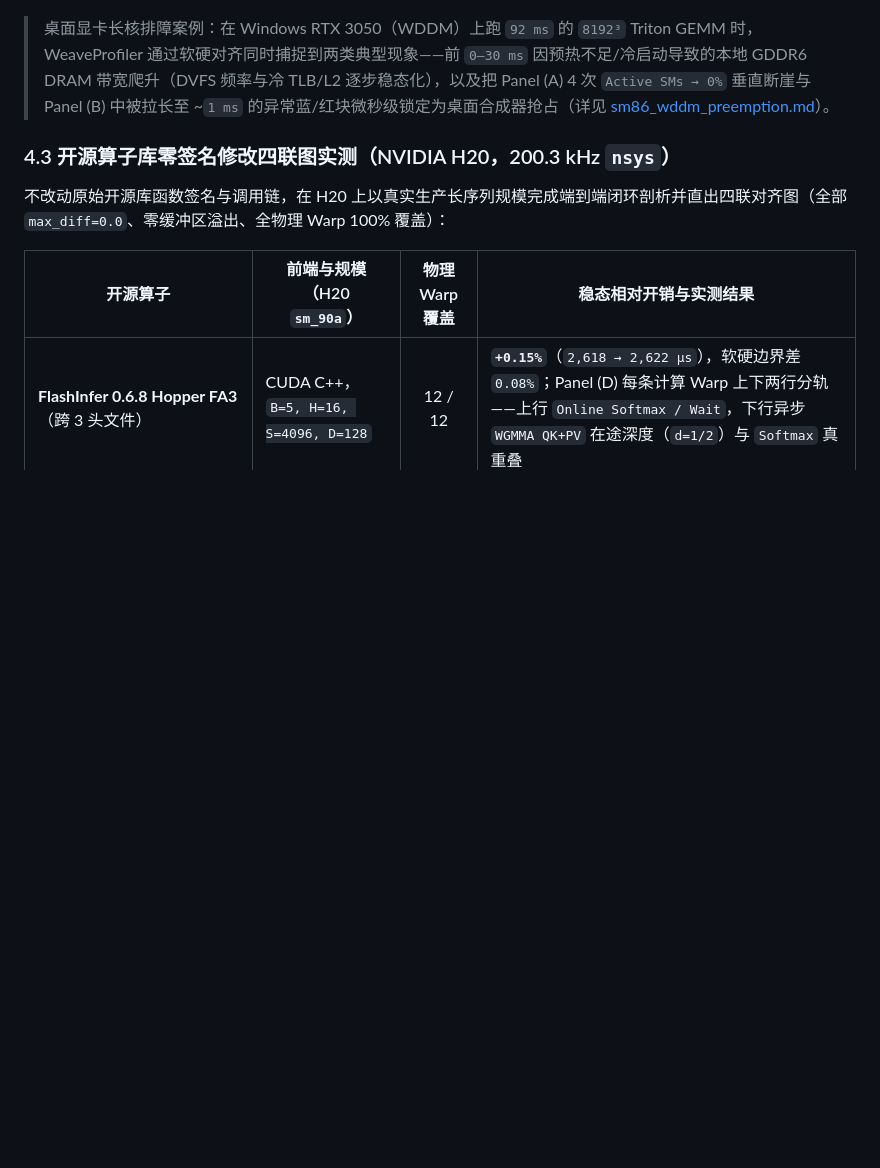
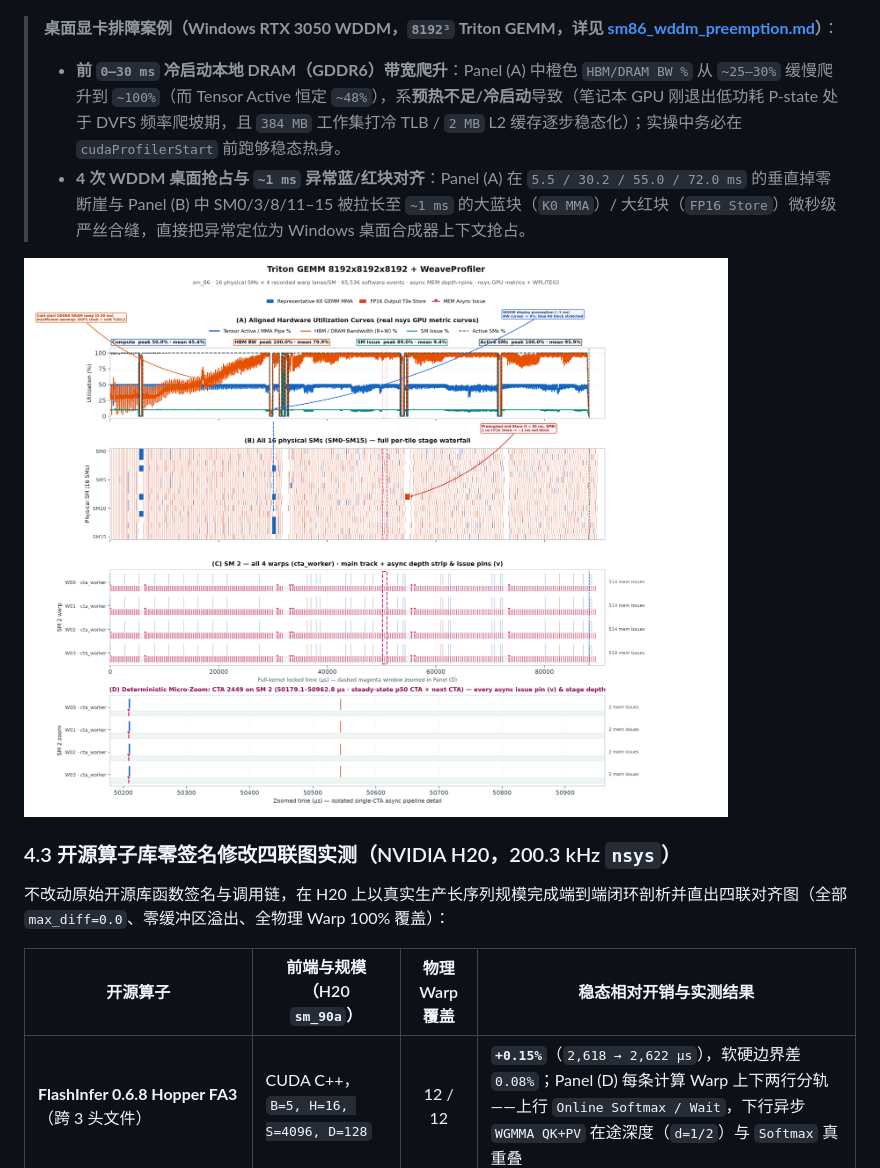
Before and after one commit to Lssyes/WeaveProfiler, a Markdown page: README.md, the part around the change. Drawn GitHub-style; pictures changed too: docs/images/case_sm86_wddm_preemption.png; blank space fills up the shorter version.

Commit message:
docs: embed annotated WDDM + cold-start DRAM ramp figure directly in READMEs

```diff
--- a/README.md
+++ b/README.md
@@ -81,7 +81,11 @@ WeaveProfiler 把**自动低开销核内插桩**和**同次 200 kHz 硬件利用
 
 ![RTX 3050 sm_86 CUDA C++ 6-Stage cp.async 四联对齐图](docs/images/case_sm86_cuda_s6_4panel.png)
 
-> 桌面显卡长核排障案例：在 Windows RTX 3050（WDDM）上跑 `92 ms` 的 `8192³` Triton GEMM 时，WeaveProfiler 通过软硬对齐同时捕捉到两类典型现象——前 `0–30 ms` 因预热不足/冷启动导致的本地 GDDR6 DRAM 带宽爬升（DVFS 频率与冷 TLB/L2 逐步稳态化），以及把 Panel (A) 4 次 `Active SMs → 0%` 垂直断崖与 Panel (B) 中被拉长至 ~`1 ms` 的异常蓝/红块微秒级锁定为桌面合成器抢占（详见 [sm86_wddm_preemption.md](docs/case_studies/sm86_wddm_preemption.md)）。
+> **桌面显卡排障案例（Windows RTX 3050 WDDM，`8192³` Triton GEMM，详见 [sm86_wddm_preemption.md](docs/case_studies/sm86_wddm_preemption.md)）**：
+> - **前 `0–30 ms` 冷启动本地 DRAM（GDDR6）带宽爬升**：Panel (A) 中橙色 `HBM/DRAM BW %` 从 `~25–30%` 缓慢爬升到 `~100%`（而 Tensor Active 恒定 `~48%`），系**预热不足/冷启动**导致（笔记本 GPU 刚退出低功耗 P-state 处于 DVFS 频率爬坡期，且 `384 MB` 工作集打冷 TLB / `2 MB` L2 缓存逐步稳态化）；实操中务必在 `cudaProfilerStart` 前跑够稳态热身。
+> - **4 次 WDDM 桌面抢占与 `~1 ms` 异常蓝/红块对齐**：Panel (A) 在 `5.5 / 30.2 / 55.0 / 72.0 ms` 的垂直掉零断崖与 Panel (B) 中 SM0/3/8/11–15 被拉长至 `~1 ms` 的大蓝块（`K0 MMA`）/ 大红块（`FP16 Store`）微秒级严丝合缝，直接把异常定位为 Windows 桌面合成器上下文抢占。
+
+![RTX 3050 sm_86 8192³ Triton GEMM 冷启动 DRAM 爬升与 WDDM 抢占四联对齐图](docs/images/case_sm86_wddm_preemption.png)
 
 ### 4.3 开源算子库零签名修改四联图实测（NVIDIA H20，200.3 kHz `nsys`）
 
```
Also changed, not shown: README_EN.md (+5 -1 lines).
